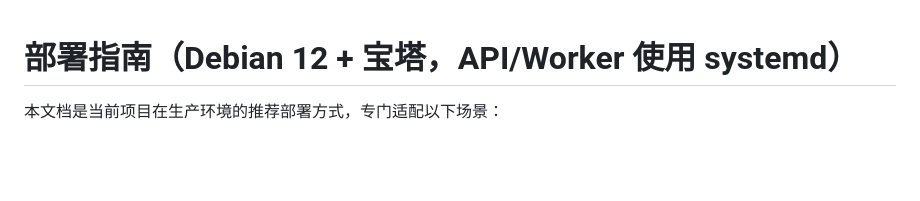
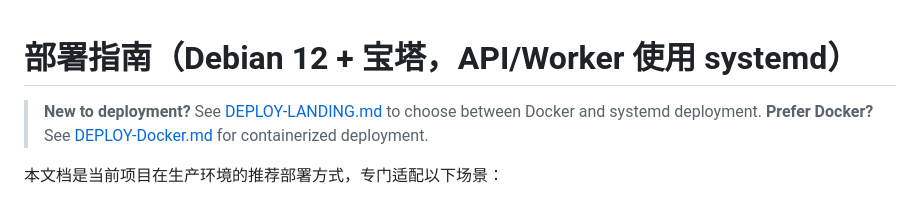
Before and after one commit to huangxyy/work, a Markdown page: docs/DEPLOY.md, the part around the change. GitHub-like rendering; blank space fills up the shorter version.

Commit message:
docs: add reference to Docker deployment guide
Co-Authored-By: Claude Opus 4.6 (1M context) <noreply@anthropic.com>

```diff
--- a/docs/DEPLOY.md
+++ b/docs/DEPLOY.md
@@ -1,4 +1,7 @@
 # 部署指南（Debian 12 + 宝塔，API/Worker 使用 systemd）
+
+> **New to deployment?** See [DEPLOY-LANDING.md](./DEPLOY-LANDING.md) to choose between Docker and systemd deployment.
+> **Prefer Docker?** See [DEPLOY-Docker.md](./DEPLOY-Docker.md) for containerized deployment.
 
 本文档是当前项目在生产环境的推荐部署方式，专门适配以下场景：
 
```
